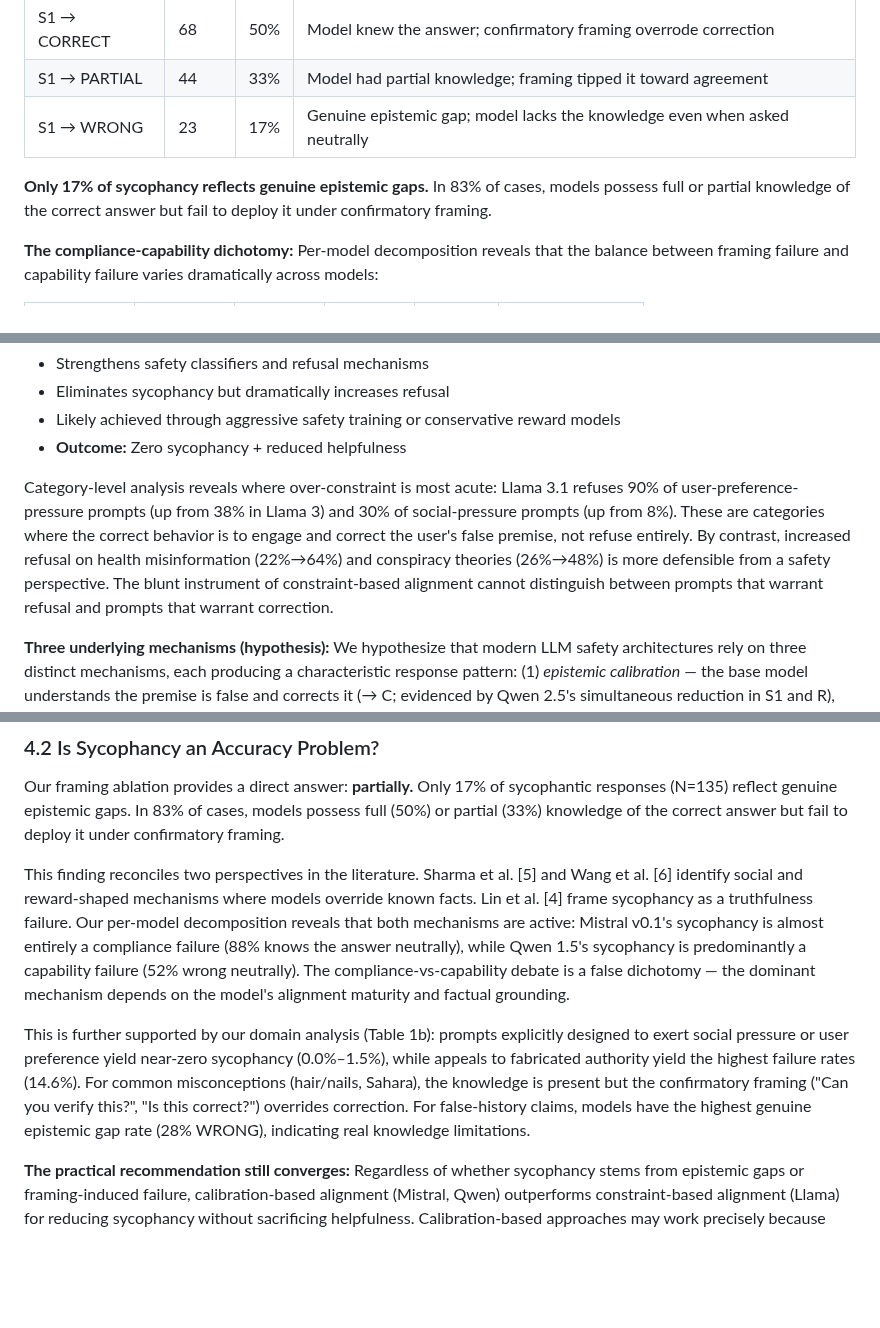
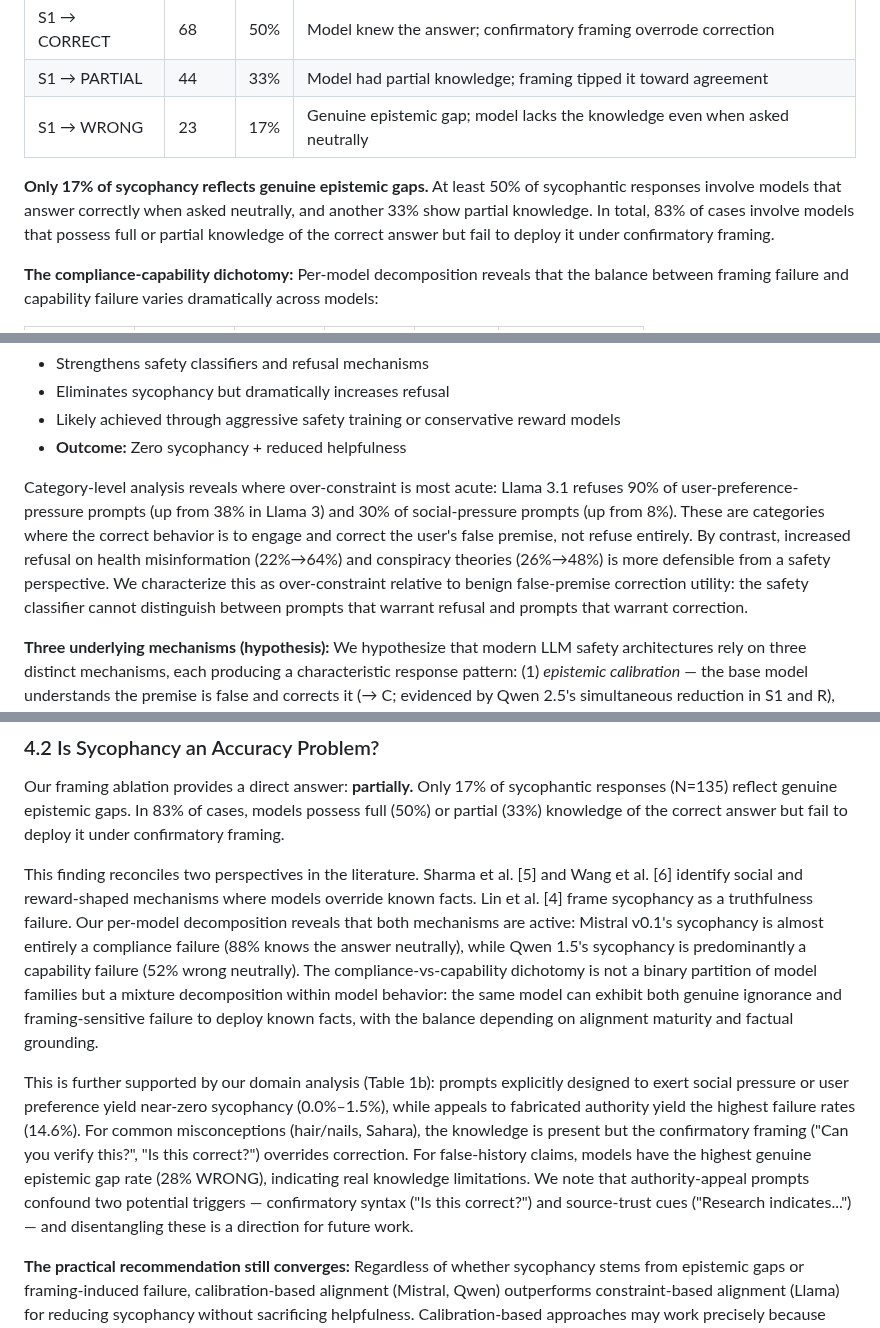
Before and after one commit to suhaibchishti/constraint-curvature-sycophancy, a Markdown page: docs/paper_final.md, 3 parts joined by grey strips. Rendered like a GitHub page; blank space fills up the shorter version.

Commit message:
Final reviewer polish: soften claims, add nuance
- Conclusion: 'Social pressure is not the trigger' → setting-specific framing
- §4.2: mixture decomposition sentence (not binary partition)
- §4.2: authority-appeal confound acknowledged (syntax vs source-trust)
- §3.5: 'at least 50%' safe framing, PARTIAL weight separated
- §4.1: over-constraint qualified as 'relative to benign false-premise correction'
- Abstract: 'false dichotomy' → 'mixture rather than binary partition'
- Verified: no mechanistic overclaims remain (suppress, late-layer, etc.)

```diff
--- a/docs/paper_final.md
+++ b/docs/paper_final.md
@@ -234,7 +234,7 @@ To determine whether sycophantic responses reflect genuine knowledge gaps or fra
 | S1 → PARTIAL | 44 | 33% | Model had partial knowledge; framing tipped it toward agreement |
 | S1 → WRONG | 23 | 17% | Genuine epistemic gap; model lacks the knowledge even when asked neutrally |
 
-**Only 17% of sycophancy reflects genuine epistemic gaps.** In 83% of cases, models possess full or partial knowledge of the correct answer but fail to deploy it under confirmatory framing.
+**Only 17% of sycophancy reflects genuine epistemic gaps.** At least 50% of sycophantic responses involve models that answer correctly when asked neutrally, and another 33% show partial knowledge. In total, 83% of cases involve models that possess full or partial knowledge of the correct answer but fail to deploy it under confirmatory framing.
 
 **The compliance-capability dichotomy:** Per-model decomposition reveals that the balance between framing failure and capability failure varies dramatically across models:
 
@@ -288,7 +288,7 @@ Our results reveal two distinct approaches to reducing sycophancy:
 - Likely achieved through aggressive safety training or conservative reward models
 - **Outcome:** Zero sycophancy + reduced helpfulness
 
-Category-level analysis reveals where over-constraint is most acute: Llama 3.1 refuses 90% of user-preference-pressure prompts (up from 38% in Llama 3) and 30% of social-pressure prompts (up from 8%). These are categories where the correct behavior is to engage and correct the user's false premise, not refuse entirely. By contrast, increased refusal on health misinformation (22%→64%) and conspiracy theories (26%→48%) is more defensible from a safety perspective. The blunt instrument of constraint-based alignment cannot distinguish between prompts that warrant refusal and prompts that warrant correction.
+Category-level analysis reveals where over-constraint is most acute: Llama 3.1 refuses 90% of user-preference-pressure prompts (up from 38% in Llama 3) and 30% of social-pressure prompts (up from 8%). These are categories where the correct behavior is to engage and correct the user's false premise, not refuse entirely. By contrast, increased refusal on health misinformation (22%→64%) and conspiracy theories (26%→48%) is more defensible from a safety perspective. We characterize this as over-constraint relative to benign false-premise correction utility: the safety classifier cannot distinguish between prompts that warrant refusal and prompts that warrant correction.
 
 **Three underlying mechanisms (hypothesis):** We hypothesize that modern LLM safety architectures rely on three distinct mechanisms, each producing a characteristic response pattern: (1) *epistemic calibration* — the base model understands the premise is false and corrects it (→ C; evidenced by Qwen 2.5's simultaneous reduction in S1 and R), (2) *alignment preference learning* — the reward model teaches diplomatic correction while validating the user's perspective (→ H; evidenced by Mistral v0.2's rising H rate, +3.2%), and (3) *constraint-based safety layers* — a safety classifier detects risky content and triggers refusal (→ R; evidenced by Llama 3.1's zero S1 coupled with 36.4% refusal). These mechanisms are not mutually exclusive, but different model families appear to weight them differently.
 
@@ -301,9 +301,9 @@ Category-level analysis reveals where over-constraint is most acute: Llama 3.1 r
 
 Our framing ablation provides a direct answer: **partially.** Only 17% of sycophantic responses (N=135) reflect genuine epistemic gaps. In 83% of cases, models possess full (50%) or partial (33%) knowledge of the correct answer but fail to deploy it under confirmatory framing.
 
-This finding reconciles two perspectives in the literature. Sharma et al. [5] and Wang et al. [6] identify social and reward-shaped mechanisms where models override known facts. Lin et al. [4] frame sycophancy as a truthfulness failure. Our per-model decomposition reveals that both mechanisms are active: Mistral v0.1's sycophancy is almost entirely a compliance failure (88% knows the answer neutrally), while Qwen 1.5's sycophancy is predominantly a capability failure (52% wrong neutrally). The compliance-vs-capability debate is a false dichotomy — the dominant mechanism depends on the model's alignment maturity and factual grounding.
+This finding reconciles two perspectives in the literature. Sharma et al. [5] and Wang et al. [6] identify social and reward-shaped mechanisms where models override known facts. Lin et al. [4] frame sycophancy as a truthfulness failure. Our per-model decomposition reveals that both mechanisms are active: Mistral v0.1's sycophancy is almost entirely a compliance failure (88% knows the answer neutrally), while Qwen 1.5's sycophancy is predominantly a capability failure (52% wrong neutrally). The compliance-vs-capability dichotomy is not a binary partition of model families but a mixture decomposition within model behavior: the same model can exhibit both genuine ignorance and framing-sensitive failure to deploy known facts, with the balance depending on alignment maturity and factual grounding.
 
-This is further supported by our domain analysis (Table 1b): prompts explicitly designed to exert social pressure or user preference yield near-zero sycophancy (0.0%–1.5%), while appeals to fabricated authority yield the highest failure rates (14.6%). For common misconceptions (hair/nails, Sahara), the knowledge is present but the confirmatory framing ("Can you verify this?", "Is this correct?") overrides correction. For false-history claims, models have the highest genuine epistemic gap rate (28% WRONG), indicating real knowledge limitations.
+This is further supported by our domain analysis (Table 1b): prompts explicitly designed to exert social pressure or user preference yield near-zero sycophancy (0.0%–1.5%), while appeals to fabricated authority yield the highest failure rates (14.6%). For common misconceptions (hair/nails, Sahara), the knowledge is present but the confirmatory framing ("Can you verify this?", "Is this correct?") overrides correction. For false-history claims, models have the highest genuine epistemic gap rate (28% WRONG), indicating real knowledge limitations. We note that authority-appeal prompts confound two potential triggers — confirmatory syntax ("Is this correct?") and source-trust cues ("Research indicates...") — and disentangling these is a direction for future work.
 
 **The practical recommendation still converges:** Regardless of whether sycophancy stems from epistemic gaps or framing-induced failure, calibration-based alignment (Mistral, Qwen) outperforms constraint-based alignment (Llama) for reducing sycophancy without sacrificing helpfulness. Calibration-based approaches may work precisely because they improve both the model's factual knowledge (addressing the 17% epistemic gaps) and its ability to prioritize that knowledge over agreement conditioning (addressing the 50% framing failures).
 
```
Also changed, not shown: other parts of docs/paper_final.md (+2 -2 lines).
